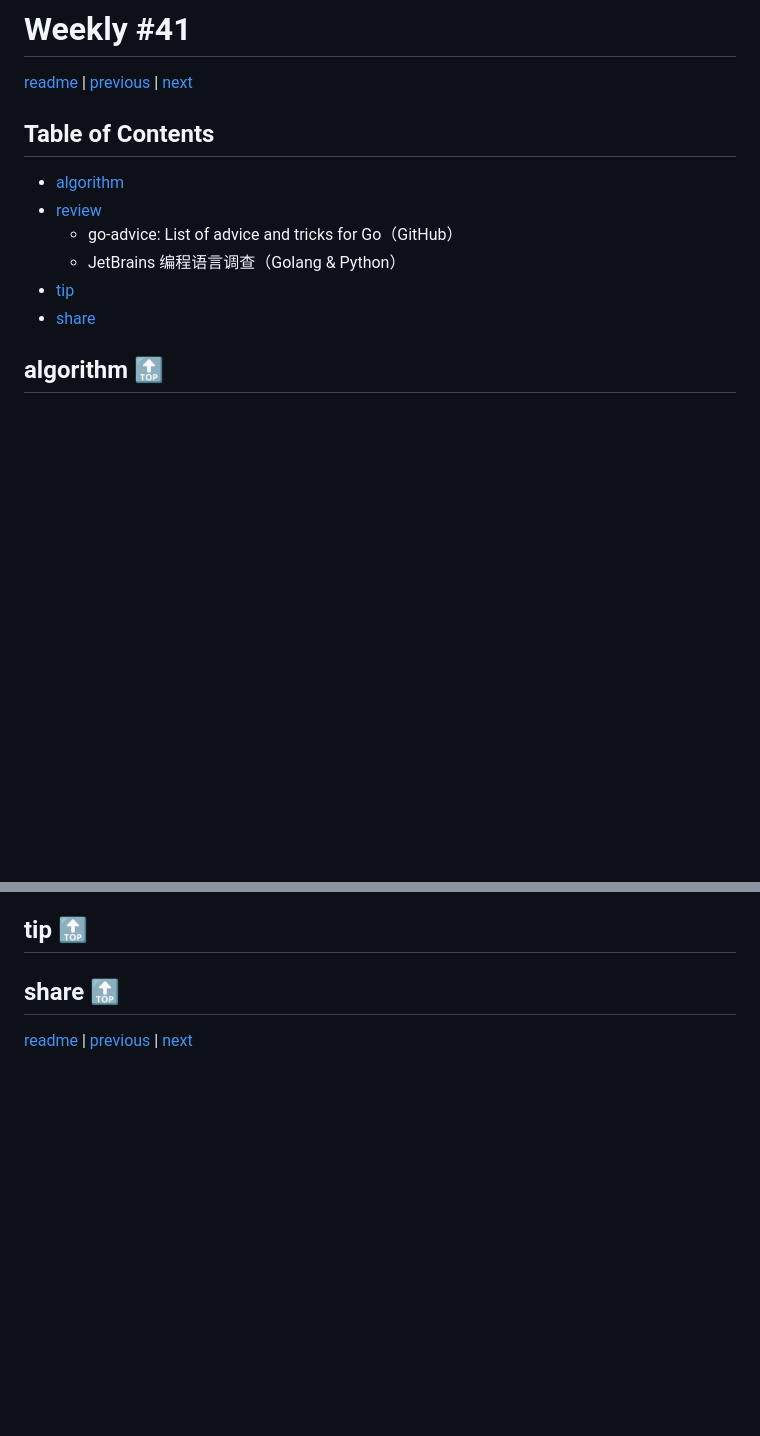
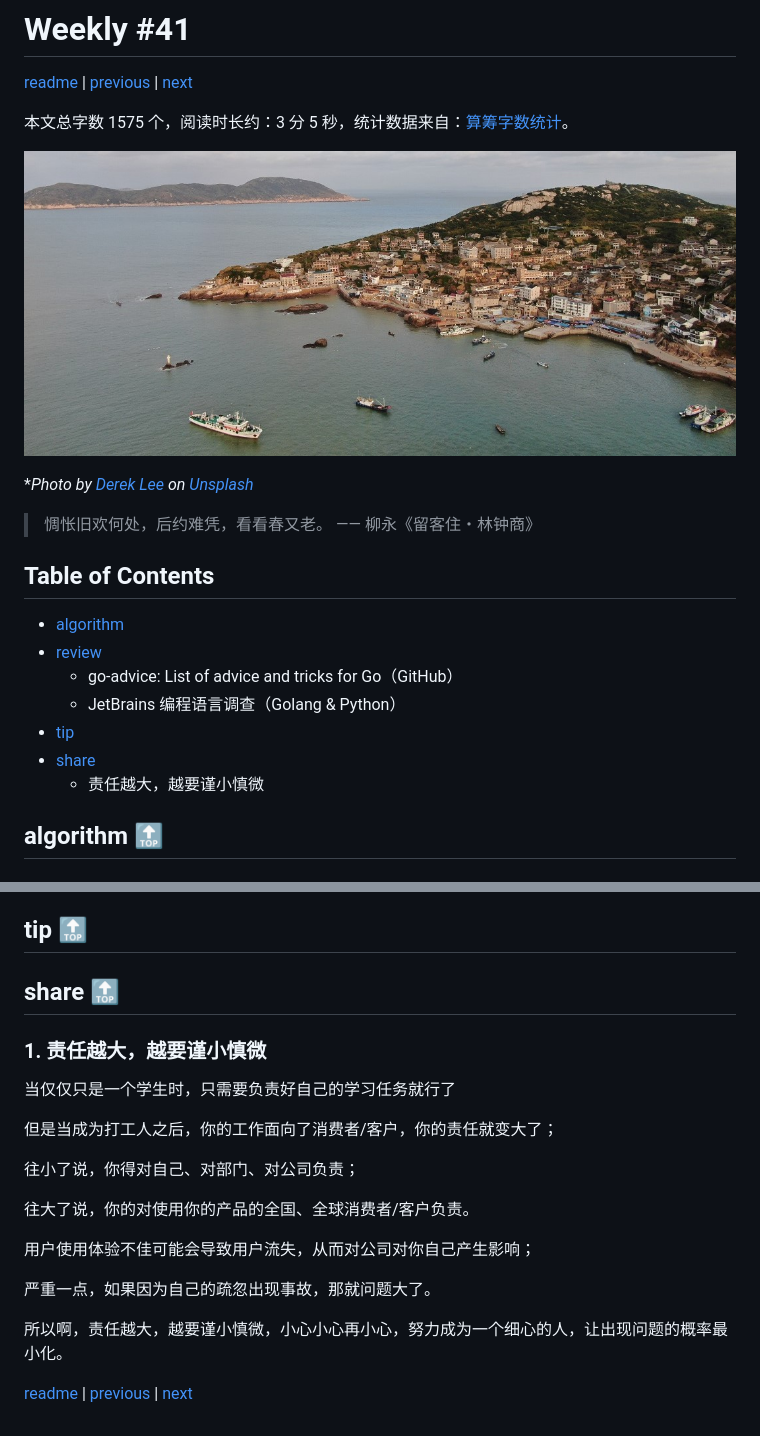
Before and after one commit to taseikyo/arts, a Markdown page: weekly/202108W2.md, 2 parts joined by grey strips. GitHub-like rendering; pictures changed too: images/2021/08/derek-lee-ex9BV84zFKE-unsplash.jpg (added); blank space fills up the shorter version.

Commit message:
share (1) & head image

```diff
--- a/weekly/202108W2.md
+++ b/weekly/202108W2.md
@@ -8,6 +8,14 @@
 
 [readme](../README.md) | [previous](202108W1.md) | [next](202108W3.md)
 
+本文总字数 1575 个，阅读时长约：3 分 5 秒，统计数据来自：[算筹字数统计](http://www.xiqei.com/tools?p=tj)。
+
+![](../images/2021/08/derek-lee-ex9BV84zFKE-unsplash.jpg)
+
+\**Photo by [Derek Lee](https://unsplash.com/@derekleej) on [Unsplash](https://unsplash.com/photos/ex9BV84zFKE)*
+
+> 惆怅旧欢何处，后约难凭，看看春又老。 —— 柳永《留客住・林钟商》
+
 ## Table of Contents
 
 - [algorithm](#algorithm-)
@@ -16,6 +24,7 @@
     - JetBrains 编程语言调查（Golang & Python）
 - [tip](#tip-)
 - [share](#share-)
+    - 责任越大，越要谨小慎微
 
 ## algorithm [🔝](#weekly-41)
 
@@ -209,4 +218,20 @@ type Point struct {
 
 ## share [🔝](#weekly-41)
 
+### 1. 责任越大，越要谨小慎微
+
+当仅仅只是一个学生时，只需要负责好自己的学习任务就行了
+
+但是当成为打工人之后，你的工作面向了消费者/客户，你的责任就变大了；
+
+往小了说，你得对自己、对部门、对公司负责；
+
+往大了说，你的对使用你的产品的全国、全球消费者/客户负责。
+
+用户使用体验不佳可能会导致用户流失，从而对公司对你自己产生影响；
+
+严重一点，如果因为自己的疏忽出现事故，那就问题大了。
+
+所以啊，责任越大，越要谨小慎微，小心小心再小心，努力成为一个细心的人，让出现问题的概率最小化。
+
 [readme](../README.md) | [previous](202108W1.md) | [next](202108W3.md)
```
